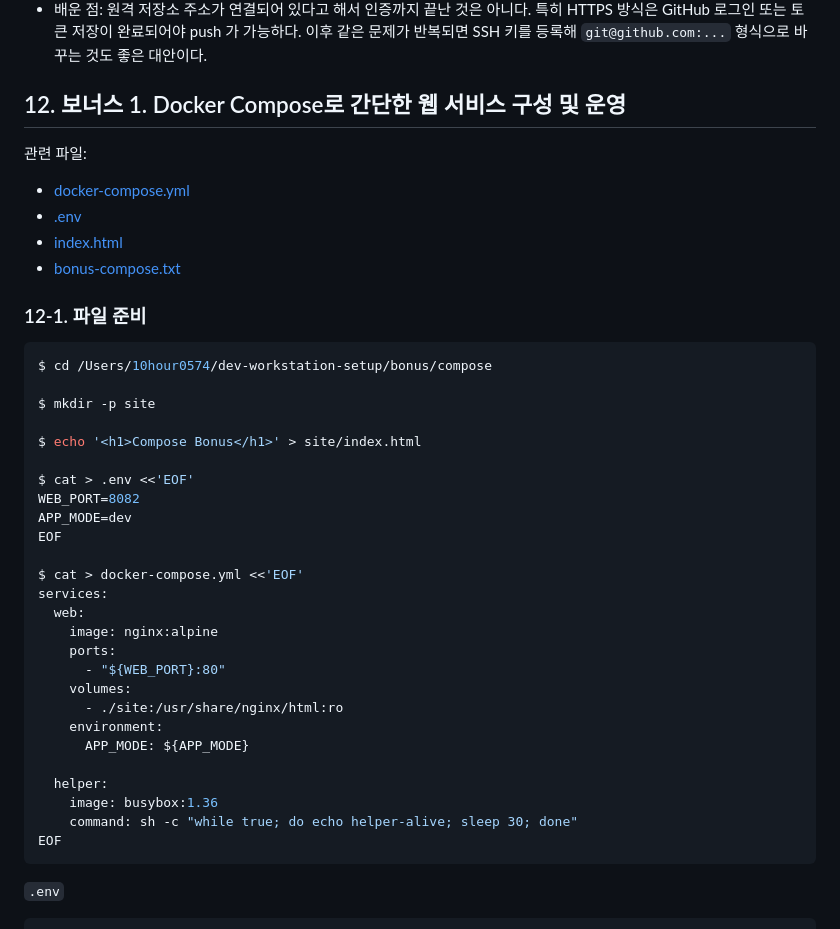
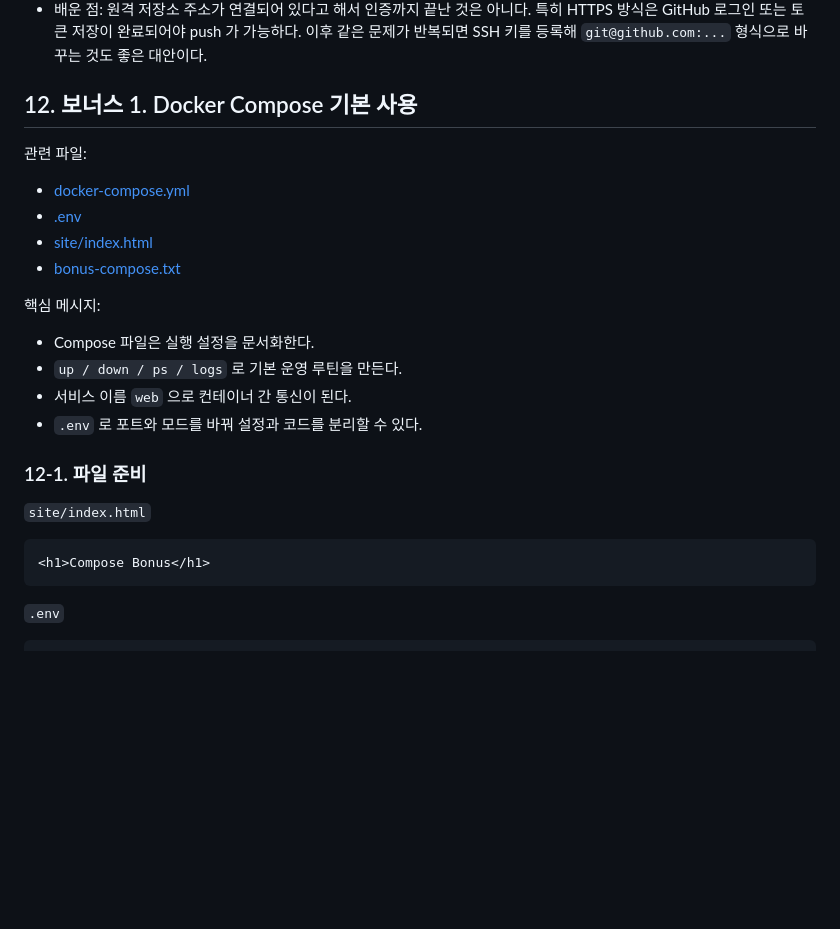
Before and after one commit to request10hour/dev-workstation-setup, a Markdown page: README.md, the part around one of its changes. Rendered like a GitHub page; blank space fills up the shorter version.

Commit message:
docs: simplify compose bonus section

````diff
--- a/README.md
+++ b/README.md
@@ -766,44 +766,28 @@ Github 연동 증거:
 - 배운 점:
   원격 저장소 주소가 연결되어 있다고 해서 인증까지 끝난 것은 아니다. 특히 HTTPS 방식은 GitHub 로그인 또는 토큰 저장이 완료되어야 push 가 가능하다. 이후 같은 문제가 반복되면 SSH 키를 등록해 `git@github.com:...` 형식으로 바꾸는 것도 좋은 대안이다.
 
-## 12. 보너스 1. Docker Compose로 간단한 웹 서비스 구성 및 운영
+## 12. 보너스 1. Docker Compose 기본 사용
 
 관련 파일:
 
-- [docker-compose.yml](/Users/10hour0574/dev-workstation-setup/bonus/compose/docker-compose.yml)
-- [.env](/Users/10hour0574/dev-workstation-setup/bonus/compose/.env)
-- [index.html](/Users/10hour0574/dev-workstation-setup/bonus/compose/site/index.html)
-- [bonus-compose.txt](/Users/10hour0574/dev-workstation-setup/docs/logs/bonus-compose.txt)
+- [docker-compose.yml](./bonus/compose/docker-compose.yml)
+- [.env](./bonus/compose/.env)
+- [site/index.html](./bonus/compose/site/index.html)
+- [bonus-compose.txt](./docs/logs/bonus-compose.txt)
+
+핵심 메시지:
+
+- Compose 파일은 실행 설정을 문서화한다.
+- `up / down / ps / logs` 로 기본 운영 루틴을 만든다.
+- 서비스 이름 `web` 으로 컨테이너 간 통신이 된다.
+- `.env` 로 포트와 모드를 바꿔 설정과 코드를 분리할 수 있다.
 
 ### 12-1. 파일 준비
 
-```bash
-$ cd /Users/10hour0574/dev-workstation-setup/bonus/compose
+`site/index.html`
 
-$ mkdir -p site
-
-$ echo '<h1>Compose Bonus</h1>' > site/index.html
-
-$ cat > .env <<'EOF'
-WEB_PORT=8082
-APP_MODE=dev
-EOF
-
-$ cat > docker-compose.yml <<'EOF'
-services:
-  web:
-    image: nginx:alpine
-    ports:
-      - "${WEB_PORT}:80"
-    volumes:
-      - ./site:/usr/share/nginx/html:ro
-    environment:
-      APP_MODE: ${APP_MODE}
-
-  helper:
-    image: busybox:1.36
-    command: sh -c "while true; do echo helper-alive; sleep 30; done"
-EOF
+```html
+<h1>Compose Bonus</h1>
 ```
 
 `.env`
````
Also changed, not shown: other parts of README.md (+49 -69 lines).
